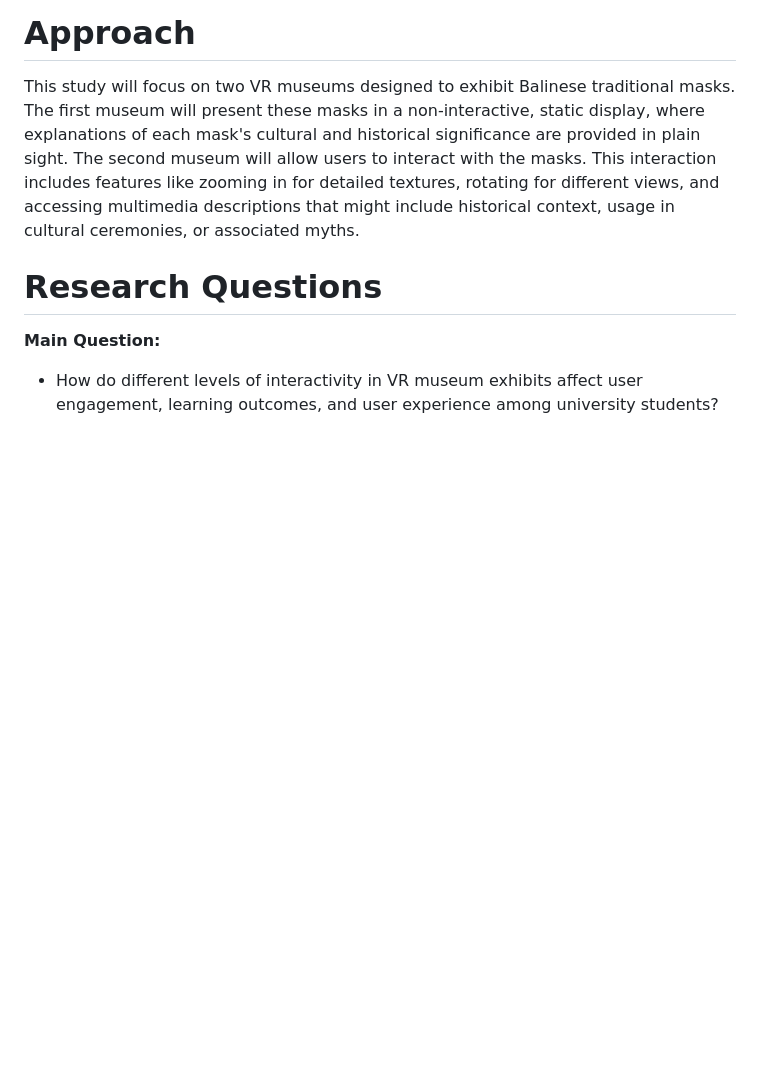
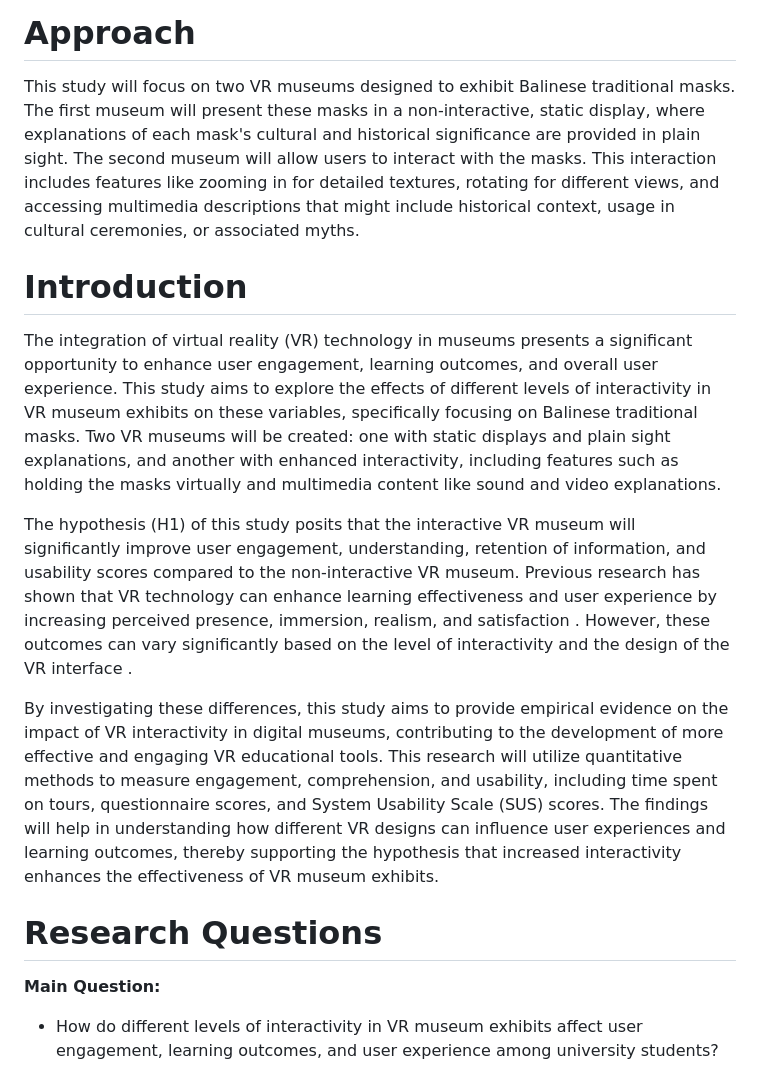
Before and after one commit to tdpg20232a/final-project-bali-aga, a Markdown page: Design.md, the part around the change. Drawn GitHub-style; blank space fills up the shorter version.

```diff
--- a/Design.md
+++ b/Design.md
@@ -2,6 +2,14 @@
 
 # Approach
 This study will focus on two VR museums designed to exhibit Balinese traditional masks. The first museum will present these masks in a non-interactive, static display, where explanations of each mask's cultural and historical significance are provided in plain sight. The second museum will allow users to interact with the masks. This interaction includes features like zooming in for detailed textures, rotating for different views, and accessing multimedia descriptions that might include historical context, usage in cultural ceremonies, or associated myths.
+
+# Introduction
+
+The integration of virtual reality (VR) technology in museums presents a significant opportunity to enhance user engagement, learning outcomes, and overall user experience. This study aims to explore the effects of different levels of interactivity in VR museum exhibits on these variables, specifically focusing on Balinese traditional masks. Two VR museums will be created: one with static displays and plain sight explanations, and another with enhanced interactivity, including features such as holding the masks virtually and multimedia content like sound and video explanations.
+
+The hypothesis (H1) of this study posits that the interactive VR museum will significantly improve user engagement, understanding, retention of information, and usability scores compared to the non-interactive VR museum. Previous research has shown that VR technology can enhance learning effectiveness and user experience by increasing perceived presence, immersion, realism, and satisfaction  . However, these outcomes can vary significantly based on the level of interactivity and the design of the VR interface .
+
+By investigating these differences, this study aims to provide empirical evidence on the impact of VR interactivity in digital museums, contributing to the development of more effective and engaging VR educational tools. This research will utilize quantitative methods to measure engagement, comprehension, and usability, including time spent on tours, questionnaire scores, and System Usability Scale (SUS) scores. The findings will help in understanding how different VR designs can influence user experiences and learning outcomes, thereby supporting the hypothesis that increased interactivity enhances the effectiveness of VR museum exhibits.
 
 # Research Questions
 
```
